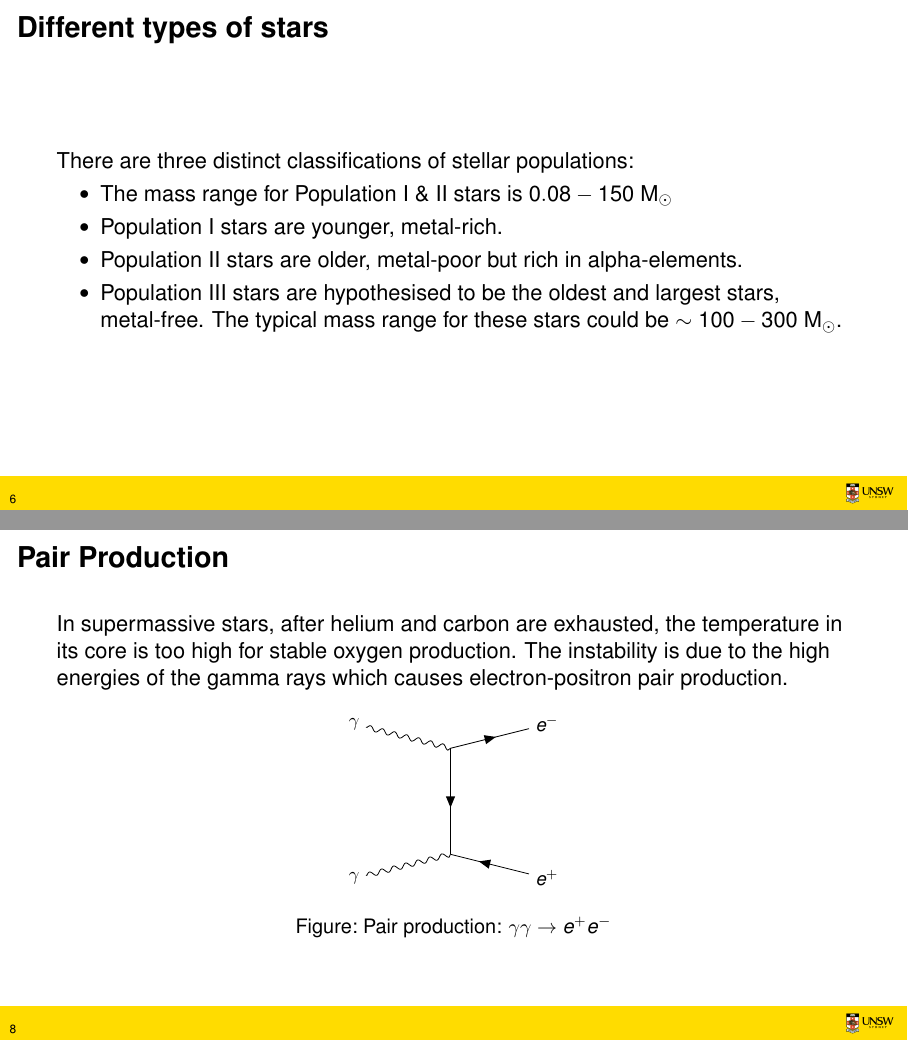
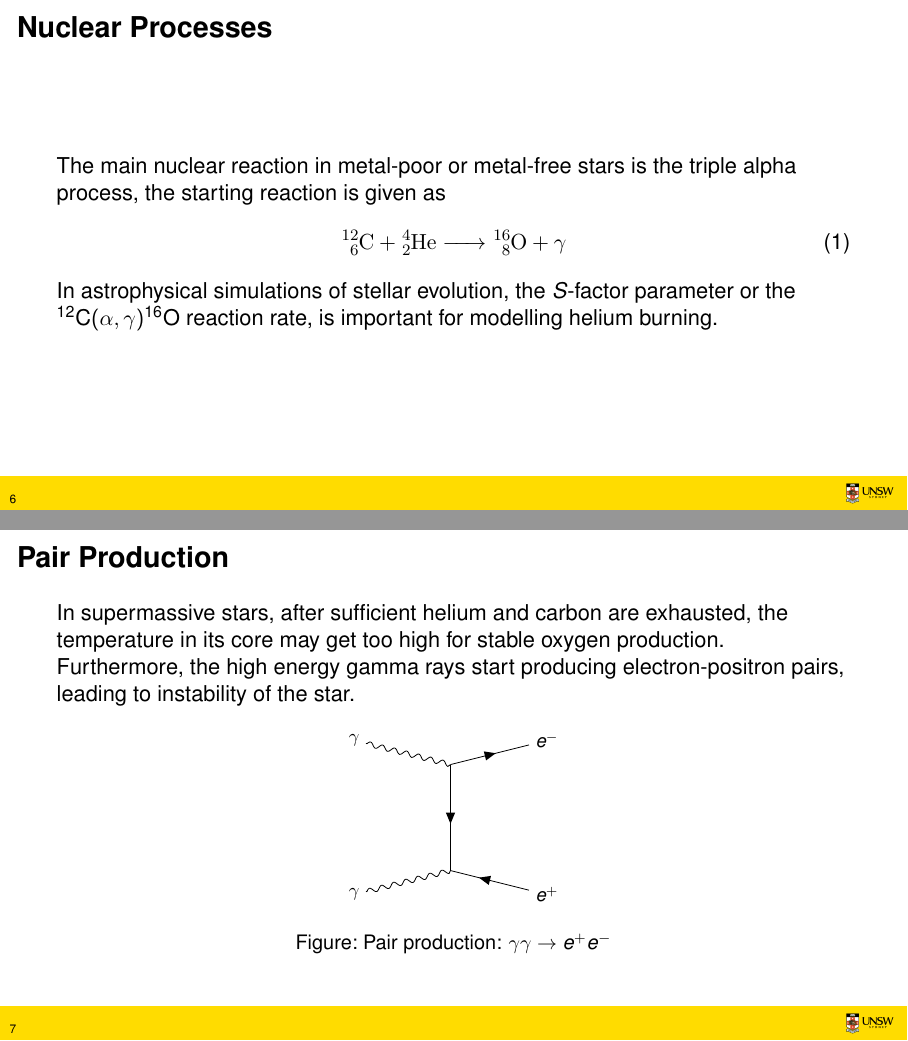
Before and after one commit to mitchwilko/JournalClub_T2, LaTeX slides (JC_Pres.tex): pages 6 and 8 of 21 before the commit and pages 6 and 7 of 24 after it, joined at a grey line. Compiled offline with pdfLaTeX.

Commit message:
Rewrote stellar theory

```diff
--- a/JC_Pres.tex
+++ b/JC_Pres.tex
@@ -8,6 +8,7 @@
 	sidelogo=images/unsw-landscape.png,
 ]{unsw}
 \usepackage[compat=1.1.0]{tikz-feynman}
+\usepackage[version=4]{mhchem}
 % uncomment to show notes. Works very nicely with dspdfviewer. You get something similar to PPT's presenter view.
 %\usepackage{pgfpages}
 %\setbeameroption{show notes on second screen}
@@ -47,34 +48,18 @@
 		\end{figure}
 	\end{frame}
 
-	\begin{frame}{Different types of stars}
-		There are three distinct classifications of stellar populations:
-		\begin{itemize}
-			\item The mass range for Population I \& II stars is $0.08-150$ M$_\odot$
-			\item Population I stars are younger, metal-rich.
-			\item Population II stars are older, metal-poor but rich in alpha-elements.
-			\item Population III stars are hypothesised to be the oldest and largest stars, metal-free. The typical mass range for these stars could be $\sim 100 - 300$ M$_\odot$.
-		\end{itemize}
-	\end{frame}
-
-	\begin{frame}{Nuclear processes and supernova}
-		Type Ia supernova
-		\begin{itemize}
-			\item Occurs in binary star systems where one massive star becomes an accreting white dwarf. Once the dwarf reaches the Chandrasekhar limit (1.44 M$_\odot$), igniting the carbon fusion causing a thermonuclear explosion.
-			\item The supernovae has uniform properties (light curve is consistent) and thus are useful standard candles.
-		\end{itemize}
-		Type II supernova
-		\begin{itemize}
-			\item Occurs in very massive stars, the nuclear fusion becomes unable to sustain the core against its own gravity.
-			\item Core collapse can be caused by different mechanisms: exceeding the Chandrasekhar limit, electron capture, pair-instability or photodisintegration.
-		\end{itemize}
-		The most luminous supernovae (superluminous supernova) are speculated to be pair-instability supernova (PISN). They are atleast 10 times as bright as standard supernova.
+	\begin{frame}{Nuclear Processes}
+		The main nuclear reaction in metal-poor or metal-free stars is the triple alpha process, the starting reaction is given as
+		\begin{equation}
+			\ce{^{12}_6C + ^{4}_2He -> ^{16}_8O + {\gamma}}
+		\end{equation}
+		In astrophysical simulations of stellar evolution, the $S$-factor parameter or the $^{12}$C$(\alpha,\gamma)^{16}$O reaction rate, is important for modelling helium burning.
 	\end{frame}
 
 	\subsection{Pair Production instability}
 
 	\begin{frame}{Pair Production}
-		In supermassive stars, after helium and carbon are exhausted, the temperature in its core is too high for stable oxygen production. The instability is due to the high energies of the gamma rays which causes electron-positron pair production.
+		In supermassive stars, after sufficient helium and carbon are exhausted, the temperature in its core may get too high for stable oxygen production. Furthermore, the high energy gamma rays start producing electron-positron pairs, leading to instability of the star.
 
 		\begin{figure}
 			\centering
```
Also changed, not shown: JC_Pres.tex (32 more changed lines), 8 other files.
